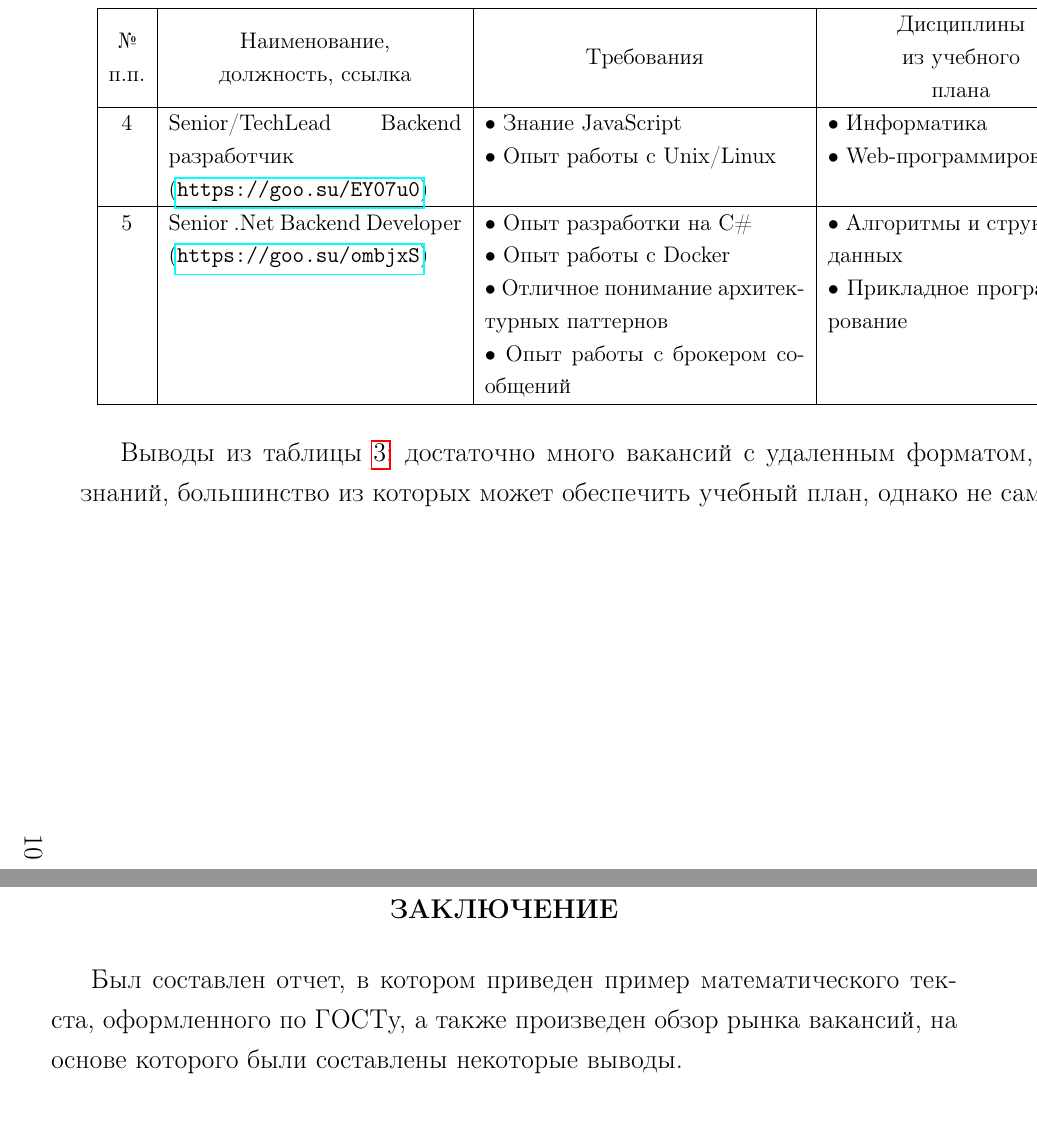
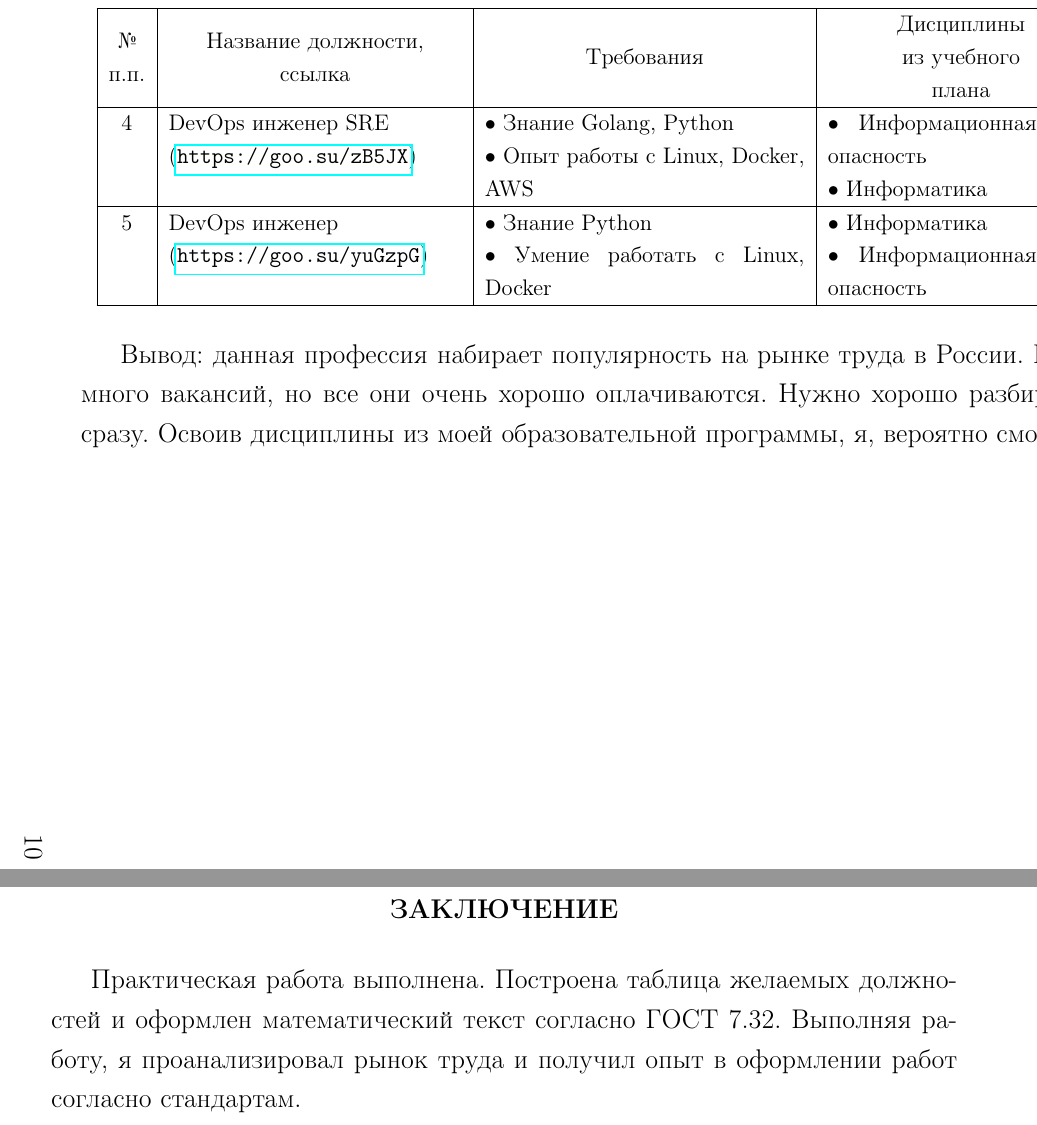
Before and after one commit to Evisom/itmo-fict, a LaTeX document (infocommunication_systems/lab2/PR2.tex): two parts of pages 10 and 11 of 12, joined at a grey line, cut so that both start at the same text. The pictures show the PDF file infocommunication_systems/lab2/PR2.pdf that the author committed with the source.

Commit message:
latex lab3

```diff
--- a/infocommunication_systems/lab2/PR2.tex
+++ b/infocommunication_systems/lab2/PR2.tex
@@ -307,5 +309,5 @@
 	\hline
 	\makecell{№ \\ п.п.} &	\makecell{Название должности,\\ ссылка} &	\makecell{Требования} & 	\makecell{Дисциплины \\ из учебного \\плана} &	\makecell{Преимущества и \\недостатки}  \\
 	\hline
-	1	& Senior Backend Developer
+	1	& DevOps инженер
 
@@ -314 +315,2 @@
+•	Опыт работы с Linux, Docker
 
@@ -317 +318,2 @@
+•	Информационная безопасность
 
@@ -330,2 +331,6 @@
 •	Понимание архитектуры и принципов разработки web-приложений
 
+•	Опыт работы с Linux, Kubernetes, SQL &
+•	Информатика
+
+•	Информационная безопасность &
@@ -344,6 +346,6 @@
+•	Знание Golang
 
-•	Умение работать в команде &
-•	Разработка приложений на Java
+•	Умение работать с Linux, Docker, k8 &
+•	Информационная безопасность
 
-•	Коммуникации и командообразование &
-+	Работа в аккредитованной IT – компании.
+•	Информатика &
@@ -372,15 +375,14 @@
 
     \begin{tabular}{|c|p{5,5cm}|p{6cm}|p{5cm}|p{5cm}|}
 	\hline
-	\makecell{№ \\ п.п.} &	\makecell{Наименование,\\ должность, ссылка} &	\makecell{Требования} & 	\makecell{Дисциплины \\ из учебного \\плана} &	\makecell{Преимущества и \\недостатки}  \\
+	\makecell{№ \\ п.п.} &	\makecell{Название должности,\\  ссылка} &	\makecell{Требования} & 	\makecell{Дисциплины \\ из учебного \\плана} &	\makecell{Преимущества и \\недостатки}  \\
 	\hline
-	4	& Senior/TechLead Backend разработчик
+	4	& DevOps инженер SRE
 
-(\url{https://goo.su/EY07u0}) &
-•	Знание JavaScript
+(\url{https://goo.su/zB5JX}) &
+•	Знание Golang, Python
 
-•	Опыт работы с Unix/Linux &
-•	Информатика
+•	Опыт работы с Linux, Docker, AWS &
+•	Информационная безопасность
 
-•	Web-программирование &
-+	Удаленный формат работы
+•	Информатика &
@@ -391,16 +394,15 @@
 
 
 	\hline
-	5	& Senior .Net Backend Developer
+	5	& DevOps инженер
 
-(\url{https://goo.su/ombjxS}) &
-•	Опыт разработки на C\#
+(\url{https://goo.su/yuGzpG}) &
+•	Знание Python
 
-•	Опыт работы с Docker
+•	Умение работать с Linux, Docker
+	&
+•	Информатика
 
-•	Отличное понимание архитектурных паттернов
+• Информационная безопасность &
++	Гибкий график
 
-•	Опыт работы с брокером сообщений &
-•	Алгоритмы и структуры данных
-
-•	Прикладное программирование &
@@ -418,14 +416,14 @@
     \end{small}
 \end{longtable}
 
-Выводы из таблицы~\ref{table3}: достаточно много вакансий с удаленным форматом, требуется относительно мало знаний, большинство из которых может обеспечить учебный план, однако не самые интересные задачи.
+Вывод: данная профессия набирает популярность на рынке труда в России. На рынке присутствует не так много вакансий, но все они очень хорошо оплачиваются. Нужно хорошо разбираться в нескольких областях сразу. Освоив дисциплины из моей образовательной программы, я, вероятно смогу получить эту профессию.
 \end{landscape}
 
 
 
 \conclusions
 
-Был составлен отчет, в котором приведен пример математического текста, оформленного по ГОСТу, а также произведен обзор рынка вакансий, на основе которого были составлены некоторые выводы.
+Практическая работа выполнена. Построена таблица желаемых должностей и оформлен математический текст согласно ГОСТ 7.32. Выполняя работу, я проанализировал рынок труда и получил опыт в оформлении работ согласно стандартам.
 
 
 
```
Also changed, not shown: infocommunication_systems/lab2/PR2.pdf, infocommunication_systems/lab2/PR2.tex (48 more changed lines), 4 other files.
